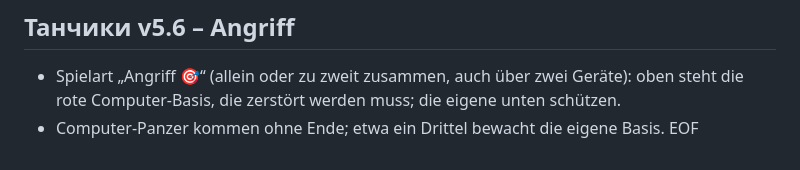
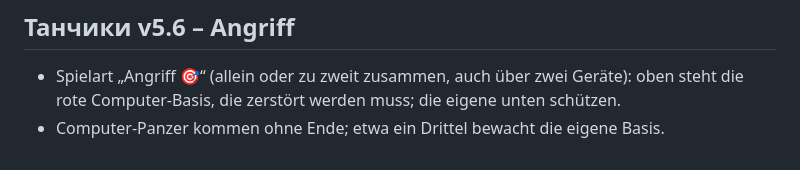
Before and after one commit to nomiknomik/sandbox, a Markdown page: docs/MEHRSPIELER.md, the part around the change. Rendered like a GitHub page.

Commit message:
Doku: überzählige Zeile entfernt
Co-Authored-By: Claude Opus 5.5 <noreply@anthropic.com>
Claude-Session: https://claude.ai/code/session_01ECo4Y6pjegUi7DNXfE83Ae

```diff
--- a/docs/MEHRSPIELER.md
+++ b/docs/MEHRSPIELER.md
@@ -117,4 +117,3 @@ lernt man, wie zwei Geräte miteinander reden.
 - Spielart „Angriff 🎯“ (allein oder zu zweit zusammen, auch über zwei Geräte):
   oben steht die rote Computer-Basis, die zerstört werden muss; die eigene unten schützen.
 - Computer-Panzer kommen ohne Ende; etwa ein Drittel bewacht die eigene Basis.
-EOF
```
